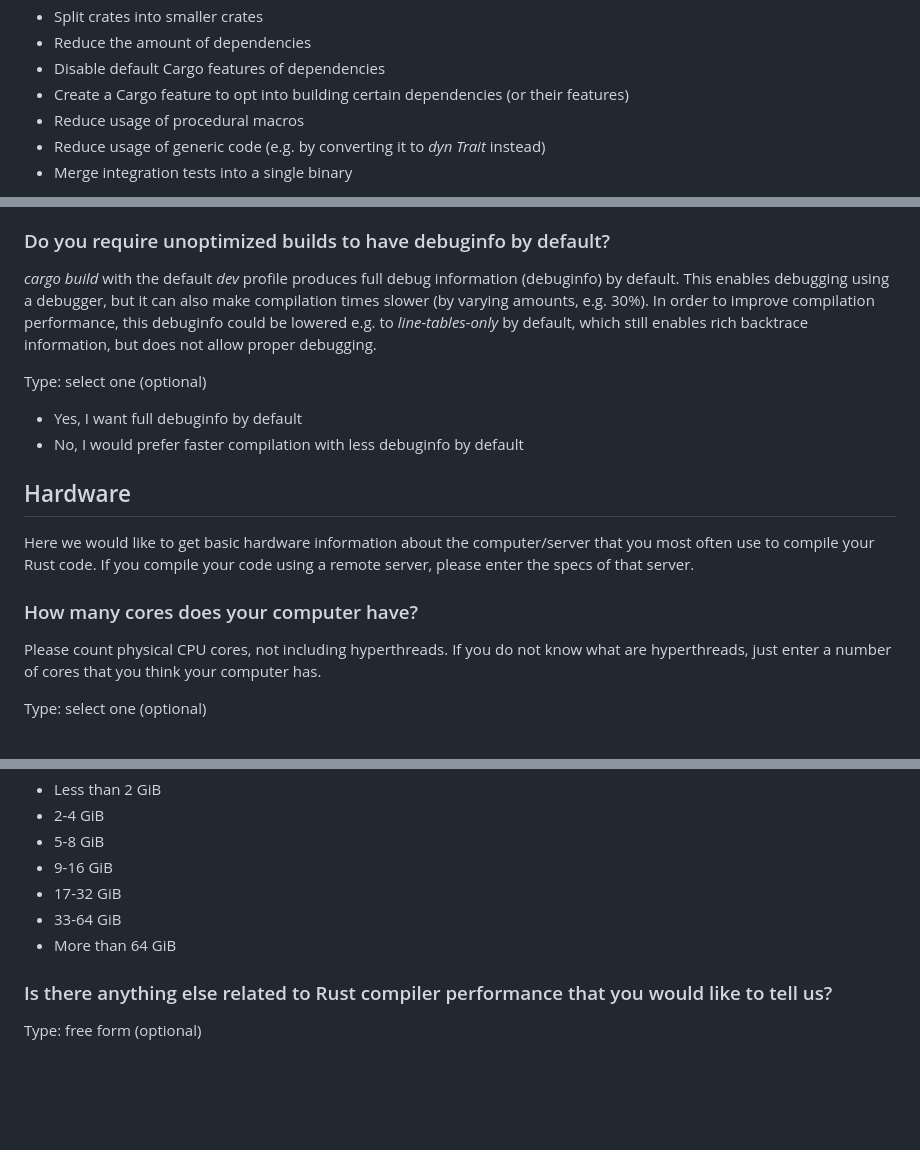
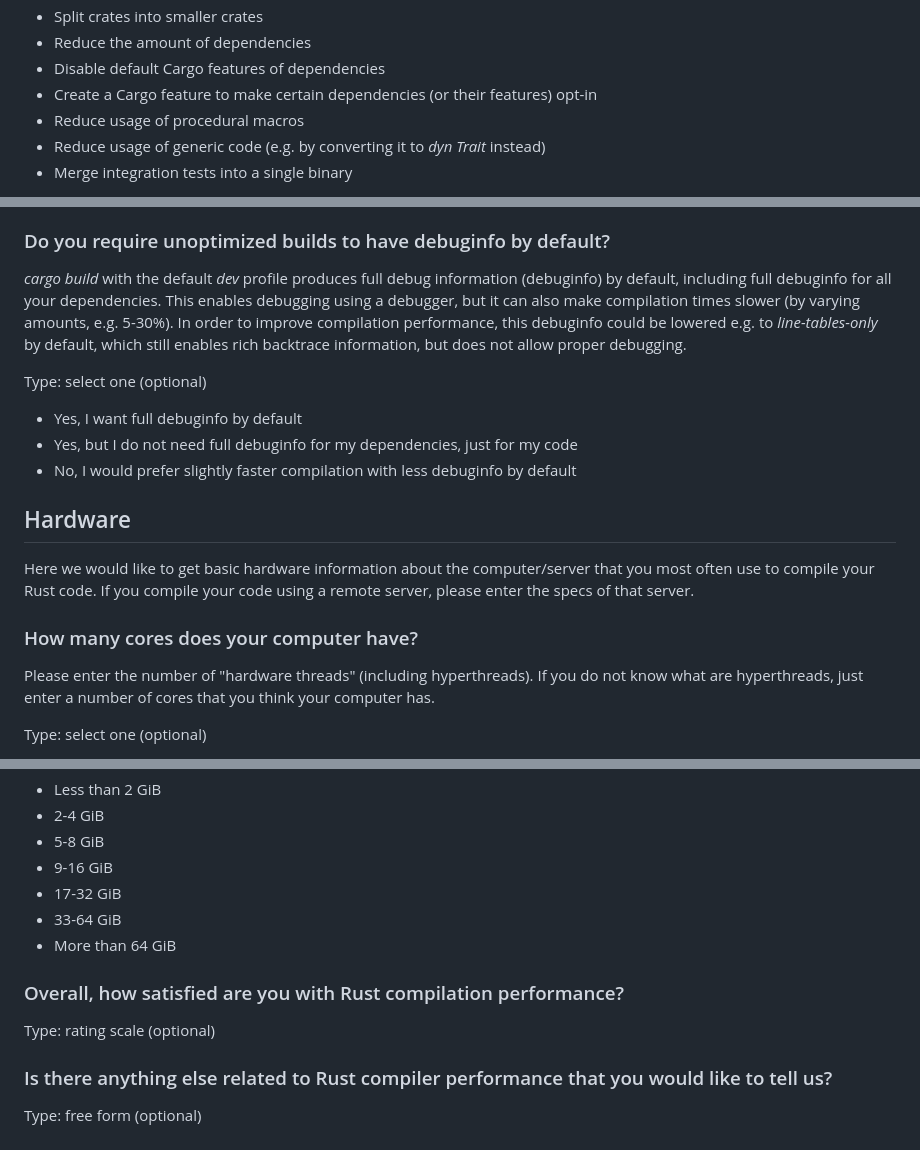
Before and after one commit to rust-lang/surveys, a Markdown page: surveys/micro/2025-06-compiler-performance.md, 3 parts joined by grey strips. Rendered like a GitHub page; blank space fills up the shorter version.

```diff
--- a/surveys/micro/2025-06-compiler-performance.md
+++ b/surveys/micro/2025-06-compiler-performance.md
@@ -237,7 +239,7 @@ Mechanisms:
 - Split crates into smaller crates
 - Reduce the amount of dependencies
 - Disable default Cargo features of dependencies
-- Create a Cargo feature to opt into building certain dependencies (or their features)
+- Create a Cargo feature to make certain dependencies (or their features) opt-in
 - Reduce usage of procedural macros
 - Reduce usage of generic code (e.g. by converting it to *dyn Trait* instead)
 - Merge integration tests into a single binary
@@ -298,12 +302,13 @@ Type: select one (optional)
 
 ### Do you require unoptimized builds to have debuginfo by default?
 
-*cargo build* with the default *dev* profile produces full debug information (debuginfo) by default. This enables debugging using a debugger, but it can also make compilation times slower (by varying amounts, e.g. 30%). In order to improve compilation performance, this debuginfo could be lowered e.g. to *line-tables-only* by default, which still enables rich backtrace information, but does not allow proper debugging.
+*cargo build* with the default *dev* profile produces full debug information (debuginfo) by default, including full debuginfo for all your dependencies. This enables debugging using a debugger, but it can also make compilation times slower (by varying amounts, e.g. 5-30%). In order to improve compilation performance, this debuginfo could be lowered e.g. to *line-tables-only* by default, which still enables rich backtrace information, but does not allow proper debugging.
 
 Type: select one (optional)
 
 - Yes, I want full debuginfo by default
-- No, I would prefer faster compilation with less debuginfo by default
+- Yes, but I do not need full debuginfo for my dependencies, just for my code
+- No, I would prefer slightly faster compilation with less debuginfo by default
 
 ## Hardware
 
@@ -311,7 +316,7 @@ Here we would like to get basic hardware information about the computer/server t
 
 ### How many cores does your computer have?
 
-Please count physical CPU cores, not including hyperthreads. If you do not know what are hyperthreads, just enter a number of cores that you think your computer has.
+Please enter the number of "hardware threads" (including hyperthreads). If you do not know what are hyperthreads, just enter a number of cores that you think your computer has.
 
 Type: select one (optional)
 
@@ -334,6 +339,10 @@ Type: select one (optional)
 - 33-64 GiB
 - More than 64 GiB
 
+### Overall, how satisfied are you with Rust compilation performance?
+
+Type: rating scale (optional)
+
 ### Is there anything else related to Rust compiler performance that you would like to tell us?
 
 Type: free form (optional)
```
Also changed, not shown: other parts of surveys/micro/2025-06-compiler-performance.md (+4 -0 lines).
